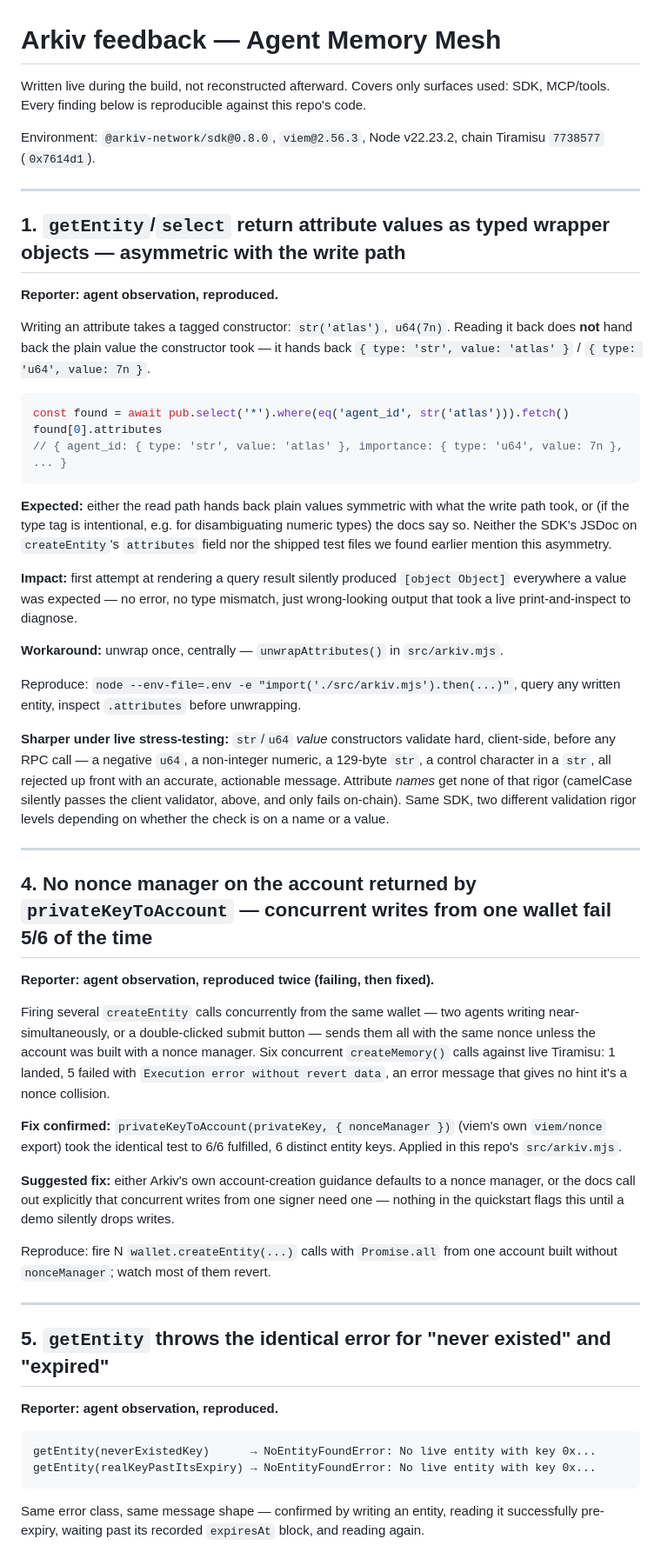
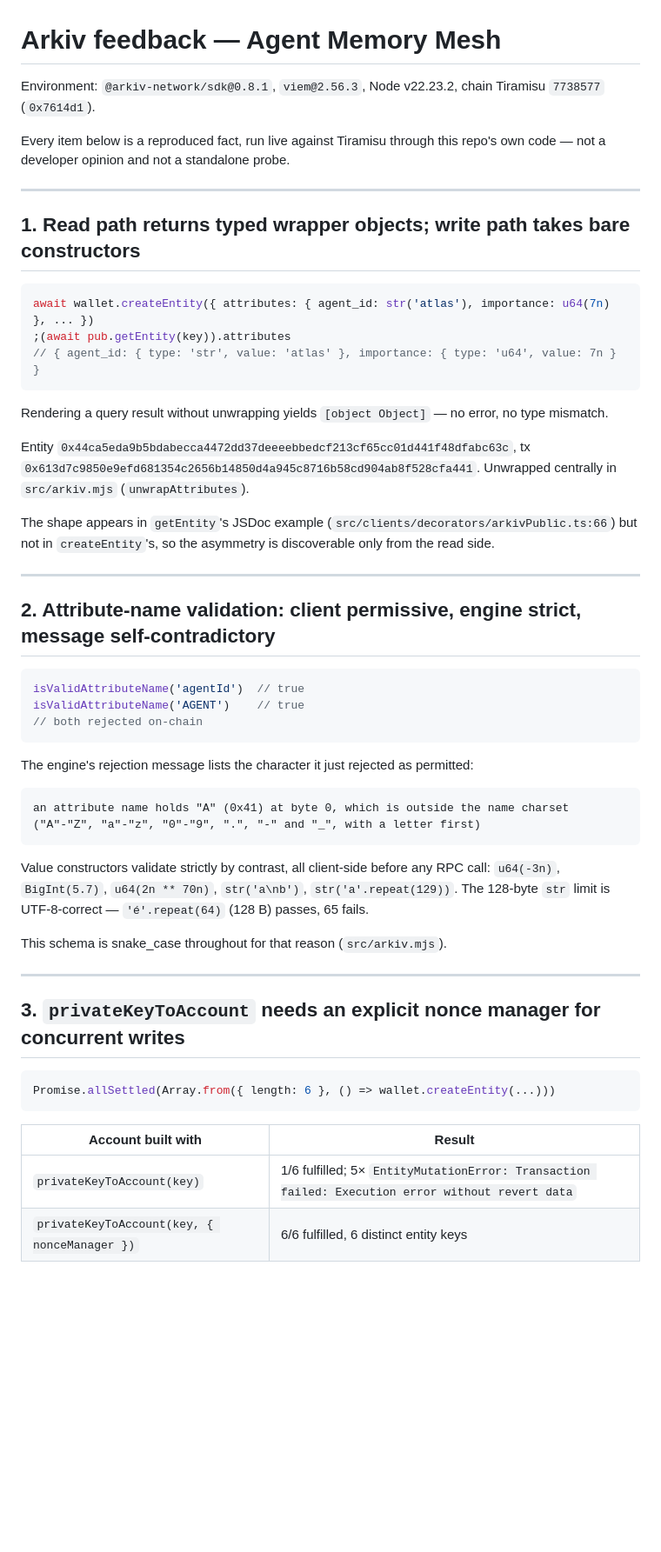
Before and after one commit to LevRoz630/agent-memory-mesh, a Markdown page: feedback.md, the part around one of its changes. Shown at 87% size. Rendered like a GitHub page; blank space fills up the shorter version.

````diff
--- a/feedback.md
+++ b/feedback.md
@@ -1,81 +1,65 @@
 # Arkiv feedback — Agent Memory Mesh
 
-Written live during the build, not reconstructed afterward. Covers only surfaces used:
-SDK, MCP/tools. Every finding below is reproducible against this repo's code.
+Environment: `@arkiv-network/sdk@0.8.1`, `viem@2.56.3`, Node v22.23.2, chain Tiramisu
+`7738577` (`0x7614d1`).
 
-Environment: `@arkiv-network/sdk@0.8.0`, `viem@2.56.3`, Node v22.23.2, chain Tiramisu
-`7738577` (`0x7614d1`).
+Every item below is a reproduced fact, run live against Tiramisu through this repo's own
+code — not a developer opinion and not a standalone probe.
 
 ---
 
-## 1. `getEntity`/`select` return attribute values as typed wrapper objects — asymmetric with the write path
-
-**Reporter: agent observation, reproduced.**
-
-Writing an attribute takes a tagged constructor: `str('atlas')`, `u64(7n)`. Reading it back
-does **not** hand back the plain value the constructor took — it hands back
-`{ type: 'str', value: 'atlas' }` / `{ type: 'u64', value: 7n }`.
+## 1. Read path returns typed wrapper objects; write path takes bare constructors
 
 ```js
-const found = await pub.select('*').where(eq('agent_id', str('atlas'))).fetch()
-found[0].attributes
-// { agent_id: { type: 'str', value: 'atlas' }, importance: { type: 'u64', value: 7n }, ... }
+await wallet.createEntity({ attributes: { agent_id: str('atlas'), importance: u64(7n) }, ... })
+;(await pub.getEntity(key)).attributes
+// { agent_id: { type: 'str', value: 'atlas' }, importance: { type: 'u64', value: 7n } }
 ```
 
-**Expected:** either the read path hands back plain values symmetric with what the write
-path took, or (if the type tag is intentional, e.g. for disambiguating numeric types) the
-docs say so. Neither the SDK's JSDoc on `createEntity`'s `attributes` field nor the
-shipped test files we found earlier mention this asymmetry.
+Rendering a query result without unwrapping yields `[object Object]` — no error, no type
+mismatch.
 
-**Impact:** first attempt at rendering a query result silently produced `[object Object]`
-everywhere a value was expected — no error, no type mismatch, just wrong-looking output
-that took a live print-and-inspect to diagnose.
+Entity `0x44ca5eda9b5bdabecca4472dd37deeeebbedcf213cf65cc01d441f48dfabc63c`, tx
+`0x613d7c9850e9efd681354c2656b14850d4a945c8716b58cd904ab8f528cfa441`. Unwrapped centrally in
+`src/arkiv.mjs` (`unwrapAttributes`).
 
-**Workaround:** unwrap once, centrally — `unwrapAttributes()` in `src/arkiv.mjs`.
-
-Reproduce: `node --env-file=.env -e "import('./src/arkiv.mjs').then(...)"`, query any
-written entity, inspect `.attributes` before unwrapping.
-
-**Sharper under live stress-testing:** `str`/`u64` *value* constructors validate hard,
-client-side, before any RPC call — a negative `u64`, a non-integer numeric, a 129-byte
-`str`, a control character in a `str`, all rejected up front with an accurate, actionable
-message. Attribute *names* get none of that rigor (camelCase silently passes the client
-validator, above, and only fails on-chain). Same SDK, two different validation rigor
-levels depending on whether the check is on a name or a value.
+The shape appears in `getEntity`'s JSDoc example
+(`src/clients/decorators/arkivPublic.ts:66`) but not in `createEntity`'s, so the asymmetry is
+discoverable only from the read side.
 
 ---
 
-## 4. No nonce manager on the account returned by `privateKeyToAccount` — concurrent writes from one wallet fail 5/6 of the time
+## 2. Attribute-name validation: client permissive, engine strict, message self-contradictory
 
-**Reporter: agent observation, reproduced twice (failing, then fixed).**
+```js
+isValidAttributeName('agentId')  // true
+isValidAttributeName('AGENT')    // true
+// both rejected on-chain
+```
 
-Firing several `createEntity` calls concurrently from the same wallet — two agents writing
-near-simultaneously, or a double-clicked submit button — sends them all with the same
-nonce unless the account was built with a nonce manager. Six concurrent `createMemory()`
-calls against live Tiramisu: 1 landed, 5 failed with `Execution error without revert
-data`, an error message that gives no hint it's a nonce collision.
+The engine's rejection message lists the character it just rejected as permitted:
 
-**Fix confirmed:** `privateKeyToAccount(privateKey, { nonceManager })` (viem's own
-`viem/nonce` export) took the identical test to 6/6 fulfilled, 6 distinct entity keys.
-Applied in this repo's `src/arkiv.mjs`.
+```
+an attribute name holds "A" (0x41) at byte 0, which is outside the name charset
+("A"-"Z", "a"-"z", "0"-"9", ".", "-" and "_", with a letter first)
+```
 
-**Suggested fix:** either Arkiv's own account-creation guidance defaults to a nonce
-manager, or the docs call out explicitly that concurrent writes from one signer need one —
-nothing in the quickstart flags this until a demo silently drops writes.
+Value constructors validate strictly by contrast, all client-side before any RPC call:
+`u64(-3n)`, `BigInt(5.7)`, `u64(2n ** 70n)`, `str('a\nb')`, `str('a'.repeat(129))`. The
+128-byte `str` limit is UTF-8-correct — `'é'.repeat(64)` (128 B) passes, 65 fails.
 
-Reproduce: fire N `wallet.createEntity(...)` calls with `Promise.all` from one account
-built without `nonceManager`; watch most of them revert.
+This schema is snake_case throughout for that reason (`src/arkiv.mjs`).
 
 ---
 
-## 5. `getEntity` throws the identical error for "never existed" and "expired"
+## 3. `privateKeyToAccount` needs an explicit nonce manager for concurrent writes
 
-**Reporter: agent observation, reproduced.**
+```js
+Promise.allSettled(Array.from({ length: 6 }, () => wallet.createEntity(...)))
+```
 
-```
-getEntity(neverExistedKey)      → NoEntityFoundError: No live entity with key 0x...
-getEntity(realKeyPastItsExpiry) → NoEntityFoundError: No live entity with key 0x...
-```
-Same error class, same message shape — confirmed by writing an entity, reading it
-successfully pre-expiry, waiting past its recorded `expiresAt` block, and reading again.
+| Account built with | Result |
+|---|---|
+| `privateKeyToAccount(key)` | 1/6 fulfilled; 5× `EntityMutationError: Transaction failed: Execution error without revert data` |
+| `privateKeyToAccount(key, { nonceManager })` | 6/6 fulfilled, 6 distinct entity keys |
 
````
Also changed, not shown: other parts of feedback.md (+49 -66 lines), NOTES.md (+3 -2 lines).
